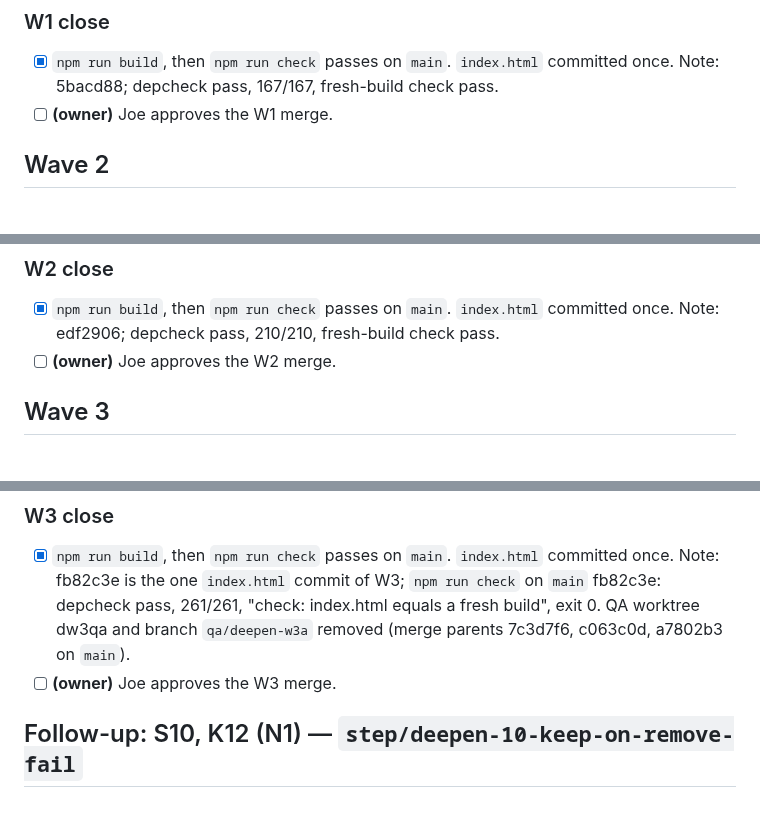
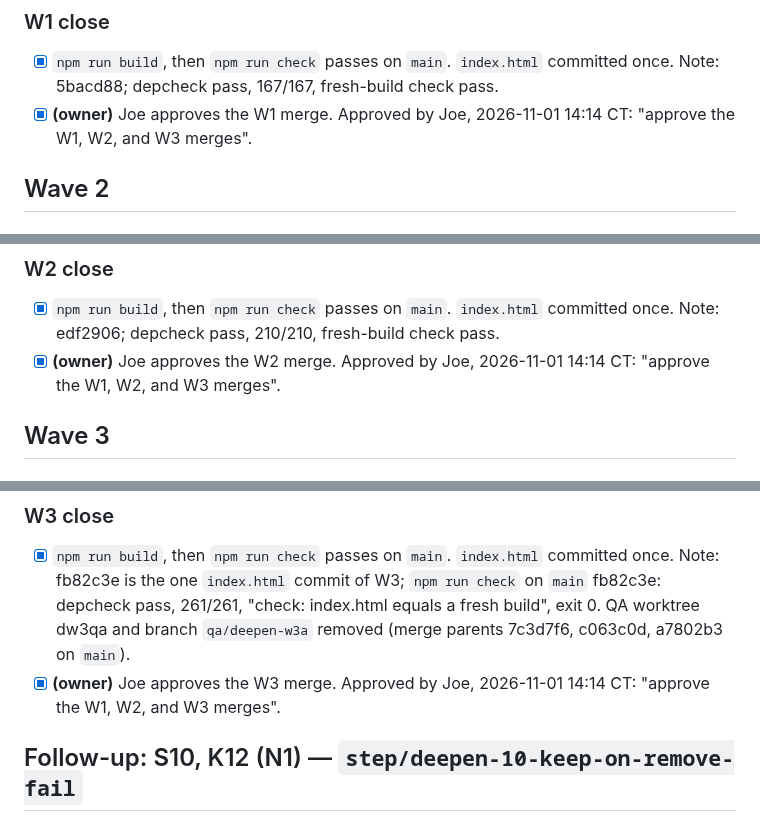
Before and after one commit to ubuntuyou/clonecraft-opus, a Markdown page: GATE_deepen.md, 3 parts joined by grey strips. Drawn GitHub-style.

Commit message:
docs(gate): record Joe's W1..W3 merge approval

```diff
--- a/GATE_deepen.md
+++ b/GATE_deepen.md
@@ -121,7 +121,7 @@ The step gate passes. The 109 existing tests pass, and `git diff main -- tests`
 
 ### W1 close
 - [x] `npm run build`, then `npm run check` passes on `main`. `index.html` committed once. Note: 5bacd88; depcheck pass, 167/167, fresh-build check pass.
-- [ ] **(owner)** Joe approves the W1 merge.
+- [x] **(owner)** Joe approves the W1 merge. Approved by Joe, 2026-11-01 14:14 CT: "approve the W1, W2, and W3 merges".
 
 ## Wave 2
 
@@ -193,7 +193,7 @@ The step gate passes. The 109 existing tests pass, and `git diff main -- tests`
 
 ### W2 close
 - [x] `npm run build`, then `npm run check` passes on `main`. `index.html` committed once. Note: edf2906; depcheck pass, 210/210, fresh-build check pass.
-- [ ] **(owner)** Joe approves the W2 merge.
+- [x] **(owner)** Joe approves the W2 merge. Approved by Joe, 2026-11-01 14:14 CT: "approve the W1, W2, and W3 merges".
 
 ## Wave 3
 
@@ -262,7 +262,7 @@ The step gate passes. The 109 existing tests pass, and `git diff main -- tests`
 
 ### W3 close
 - [x] `npm run build`, then `npm run check` passes on `main`. `index.html` committed once. Note: fb82c3e is the one `index.html` commit of W3; `npm run check` on `main` fb82c3e: depcheck pass, 261/261, "check: index.html equals a fresh build", exit 0. QA worktree dw3qa and branch `qa/deepen-w3a` removed (merge parents 7c3d7f6, c063c0d, a7802b3 on `main`).
-- [ ] **(owner)** Joe approves the W3 merge.
+- [x] **(owner)** Joe approves the W3 merge. Approved by Joe, 2026-11-01 14:14 CT: "approve the W1, W2, and W3 merges".
 
 ## Follow-up: S10, K12 (N1) — `step/deepen-10-keep-on-remove-fail`
 Added by Joe, 2026-11-01 12:51 CT ("Fix N1").
```
